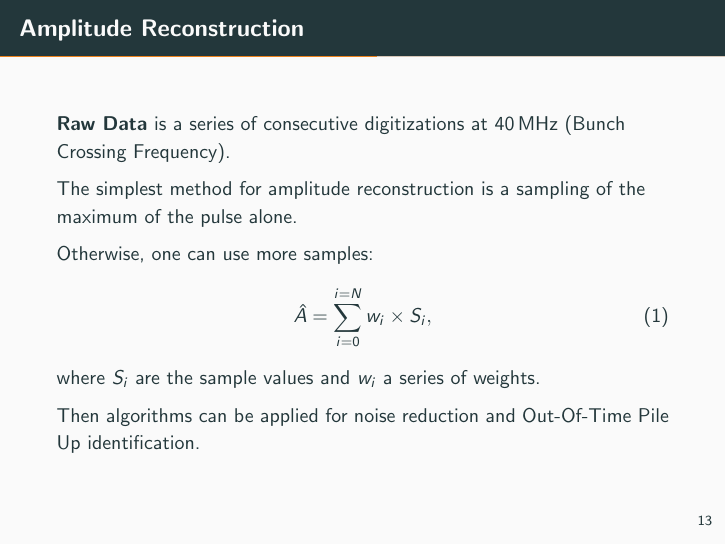
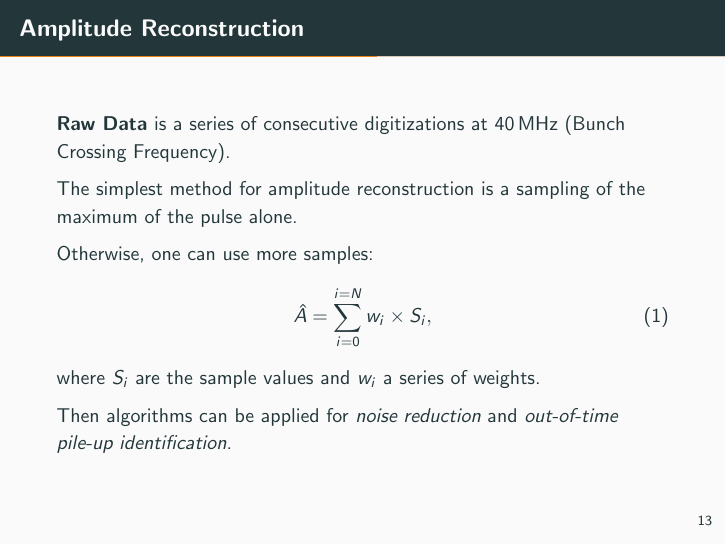
Before and after one commit to dbrambilla13/CMS-EMCal-seminar, LaTeX slides (CMS_EMCal_seminar.tex): page 16 of 29. Compiled offline with pdfLaTeX.

Commit message:
very final review

```diff
--- a/CMS_EMCal_seminar.tex
+++ b/CMS_EMCal_seminar.tex
@@ -187,7 +187,7 @@
     \end{equation}
     where $S_i$ are the sample values and $w_i$ a series of weights.
 
-    Then algorithms can be applied for noise reduction and Out-Of-Time Pile Up identification.
+    Then algorithms can be applied for \emph{noise reduction} and \emph{out-of-time pile-up identification}.
 \end{frame}
 
 \begin{frame}{Energy Resolution}
```
